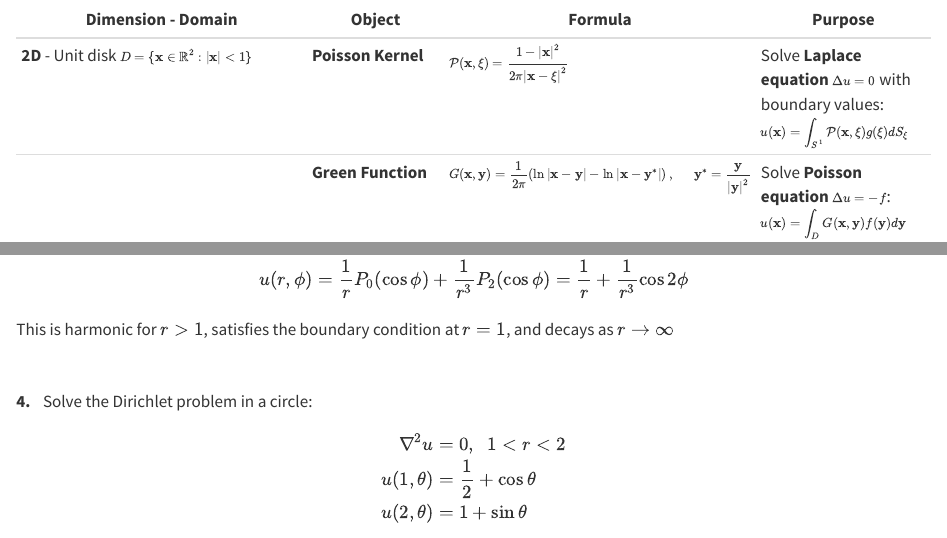
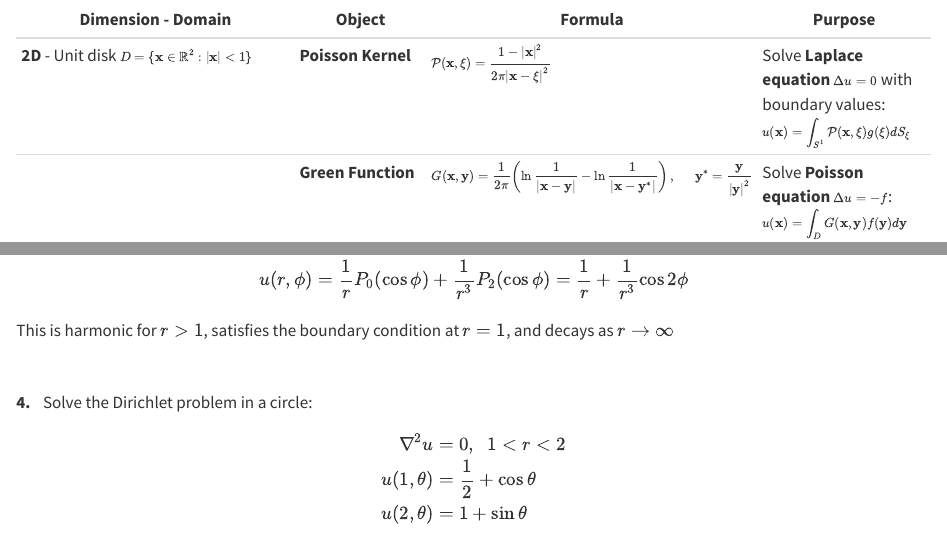
Before and after one commit to SeoulTechPSE/SeoulTechPSE.github.io, a Quarto document (ch_x3_Elliptic_PDEs.qmd): the page in a window 1100 px wide, from 11100 px down, and a second part further down, joined at a grey line. Rendered offline with R 4.5, knitr and Pandoc in place of Quarto, with nearby package versions.

Commit message:
errata fixed

```diff
--- a/ch_x3_Elliptic_PDEs.qmd
+++ b/ch_x3_Elliptic_PDEs.qmd
@@ -1325,8 +1325,8 @@ This, $\,$then, $\,$is the Green's function for $\,r > \rho$. $\,$It is already
 | Dimension - Domain | Object | Formula | Purpose |
 |-------------------|---------|----------|----------|
 | **2D** - Unit disk $\scriptsize D=\{\mathbf{x}\in\mathbb{R}^2:|\mathbf{x}|<1\}$ | **Poisson Kernel** | $\scriptsize\displaystyle \mathcal{P}(\mathbf{x},\xi)=\frac{1-|\mathbf{x}|^2}{2\pi |\mathbf{x}-\xi|^2}$ | Solve **Laplace equation** $\scriptsize\Delta u = 0$ with boundary values: $\scriptsize\displaystyle u(\mathbf{x})=\int_{S^1}\mathcal{P}(\mathbf{x},\xi)g(\xi)dS_\xi$ |
-|  | **Green Function** | $\scriptsize\displaystyle G(\mathbf{x},\mathbf{y})=\frac{1}{2\pi}\left(\ln |\mathbf{x}-\mathbf{y}| -\ln |\mathbf{x} -\mathbf{y}^*| \right),\quad \mathbf{y}^*=\frac{\mathbf{y}}{|\mathbf{y}|^2}$ | Solve **Poisson equation** $\scriptsize\Delta u = -f$: $\scriptsize\displaystyle u(\mathbf{x})=\int_{D} G(\mathbf{x},\mathbf{y})f(\mathbf{y})d\mathbf{y}$ |
-| **3D** - Unit ball $\scriptsize B=\{\mathbf{x}\in\mathbb{R}^3:|\mathbf{x}|<1\}$ | **Poisson Kernel** | $\scriptsize\displaystyle \mathcal{P}(\mathbf{x},\xi)=\frac{1-|\mathbf{x}|^2}{4\pi |\mathbf{x}-\xi|^{3}}$ | Solve **Laplace equation** $\scriptsize\Delta u(\mathbf{x})=0$ with boundary values on $\scriptsize S^2$ |
+|  | **Green Function** | $\scriptsize\displaystyle G(\mathbf{x},\mathbf{y})=\frac{1}{2\pi}\left(\ln \frac{1}{|\mathbf{x}-\mathbf{y}|} -\ln\frac{1}{|\mathbf{x} -\mathbf{y}^*|} \right),\quad \mathbf{y}^*=\frac{\mathbf{y}}{|\mathbf{y}|^2}$ | Solve **Poisson equation** $\scriptsize\Delta u = -f$: $\scriptsize\displaystyle u(\mathbf{x})=\int_{D} G(\mathbf{x},\mathbf{y})f(\mathbf{y})d\mathbf{y}$ |
+| **3D** - Unit ball $\scriptsize B=\{\mathbf{x}\in\mathbb{R}^3:|\mathbf{x}|<1\}$ | **Poisson Kernel** | $\scriptsize\displaystyle \mathcal{P}(\mathbf{x},\xi)=\frac{1-|\mathbf{x}|^2}{4\pi |\mathbf{x}-\xi|^{3}}$ | Solve **Laplace equation** $\scriptsize\Delta u=0$ with boundary values on $\scriptsize S^2$ |
 |  | **Green Function** | $\scriptsize \displaystyle G(\mathbf{x},\mathbf{y})=\frac{1}{4\pi}\left( \frac{1}{|\mathbf{x}-\mathbf{y}|}-\frac{1}{|\mathbf{x}-\mathbf{y}^*|} \right),\quad \mathbf{y}^*=\frac{\mathbf{y}}{|\mathbf{y}|^2}$ | Solve **Poisson equation** $\scriptsize\Delta u=-f\;$ in the ball $\scriptsize B$|
 
 $~$
```
Also changed, not shown: docs/search.json, 1 other file.
